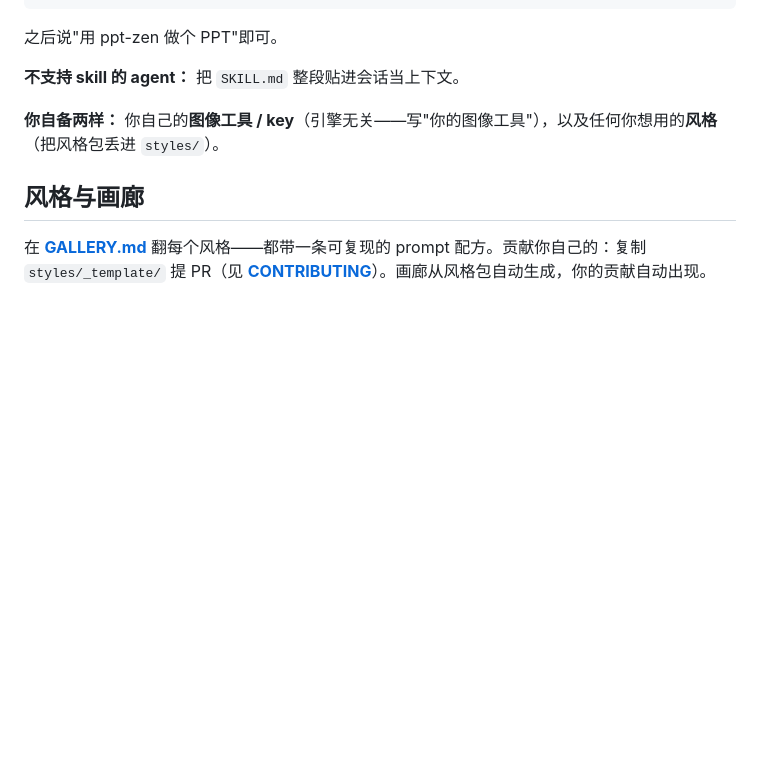
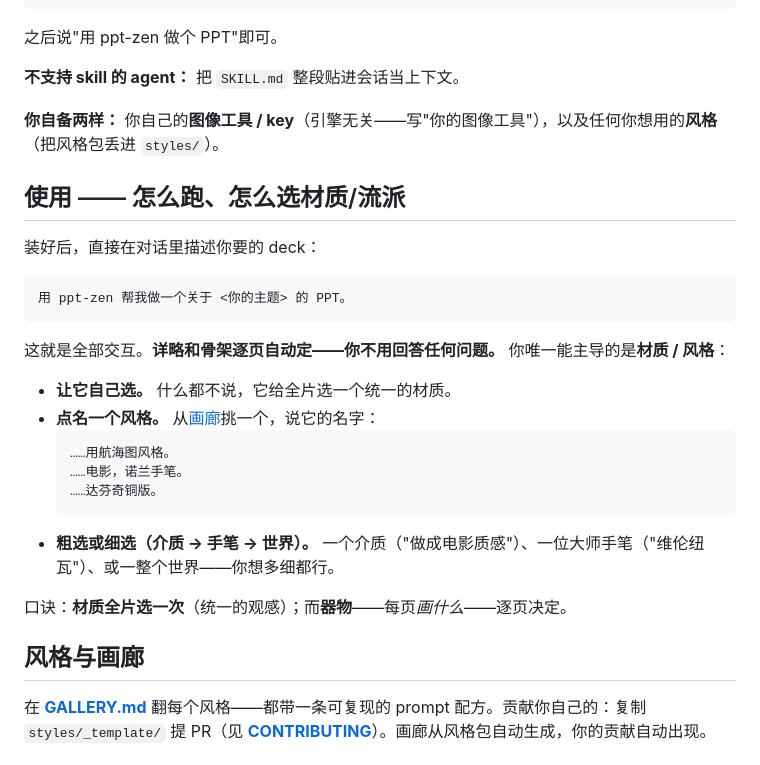
Before and after one commit to rocsgh/ppt-zen, a Markdown page: README.zh-CN.md, the part around the change. Drawn GitHub-style; blank space fills up the shorter version.

````diff
--- a/README.zh-CN.md
+++ b/README.zh-CN.md
@@ -82,6 +82,27 @@ cp -r ppt-zen/SKILL.md ppt-zen/references ~/.claude/skills/ppt-zen/   # 或该 a
 
 **你自备两样：** 你自己的**图像工具 / key**（引擎无关——写"你的图像工具"），以及任何你想用的**风格**（把风格包丢进 `styles/`）。
 
+## 使用 —— 怎么跑、怎么选材质/流派
+
+装好后，直接在对话里描述你要的 deck：
+
+```
+用 ppt-zen 帮我做一个关于 <你的主题> 的 PPT。
+```
+
+这就是全部交互。**详略和骨架逐页自动定——你不用回答任何问题。** 你唯一能主导的是**材质 / 风格**：
+
+- **让它自己选。** 什么都不说，它给全片选一个统一的材质。
+- **点名一个风格。** 从[画廊](https://rocsgh.github.io/ppt-zen/)挑一个，说它的名字：
+  ```
+  ……用航海图风格。
+  ……电影，诺兰手笔。
+  ……达芬奇铜版。
+  ```
+- **粗选或细选（介质 -> 手笔 -> 世界）。** 一个介质（"做成电影质感"）、一位大师手笔（"维伦纽瓦"）、或一整个世界——你想多细都行。
+
+口诀：**材质全片选一次**（统一的观感）；而**器物**——每页*画什么*——逐页决定。
+
 ## 风格与画廊
 
 在 **[GALLERY.md](GALLERY.md)** 翻每个风格——都带一条可复现的 prompt 配方。贡献你自己的：复制 `styles/_template/` 提 PR（见 **[CONTRIBUTING](CONTRIBUTING.md)**）。画廊从风格包自动生成，你的贡献自动出现。
````
Also changed, not shown: README.md (+21 -0 lines).
